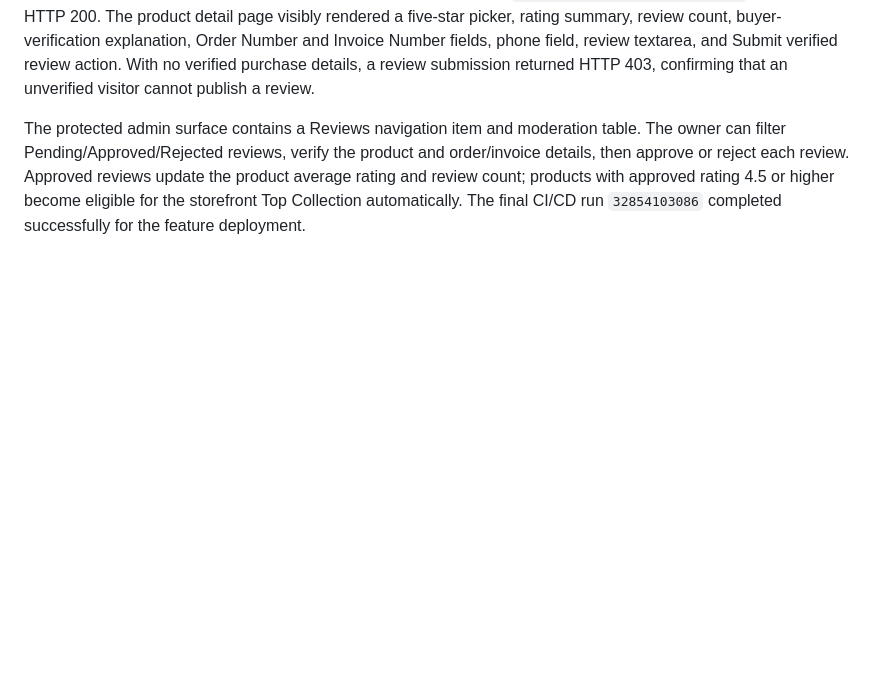
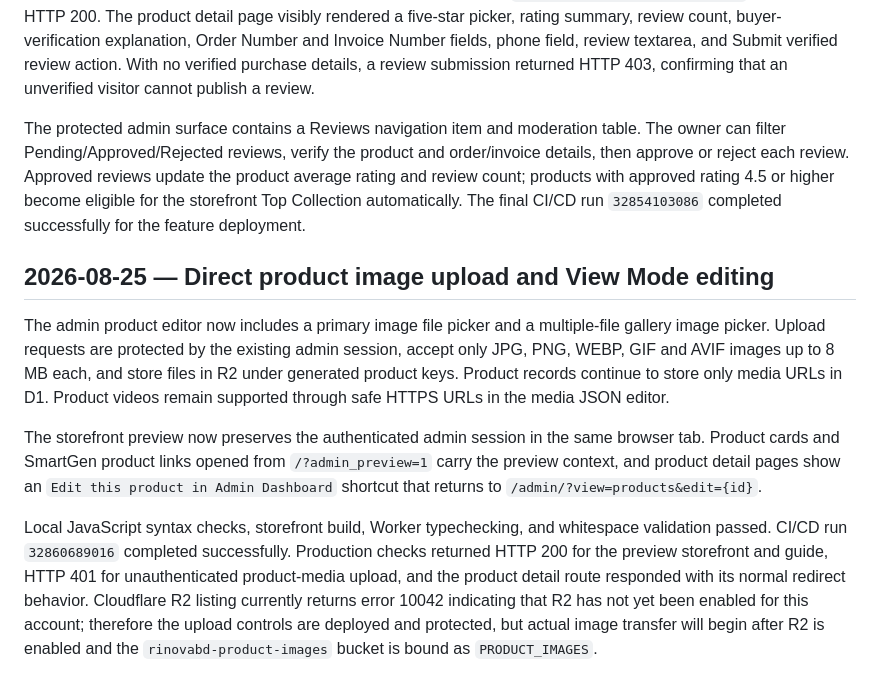
Before and after one commit to bayzed123/rinovabd.com, a Markdown page: live-browser-verification.md, the part around the change. Drawn GitHub-style; blank space fills up the shorter version.

Commit message:
Document direct product upload verification

```diff
--- a/live-browser-verification.md
+++ b/live-browser-verification.md
@@ -37,3 +37,12 @@ The verified-review migration `0008-verified-product-reviews.sql` was applied su
 After deployment, the product API and approved-review endpoint for `himalaya-face-wash-collection` returned HTTP 200. The product detail page visibly rendered a five-star picker, rating summary, review count, buyer-verification explanation, Order Number and Invoice Number fields, phone field, review textarea, and Submit verified review action. With no verified purchase details, a review submission returned HTTP 403, confirming that an unverified visitor cannot publish a review.
 
 The protected admin surface contains a Reviews navigation item and moderation table. The owner can filter Pending/Approved/Rejected reviews, verify the product and order/invoice details, then approve or reject each review. Approved reviews update the product average rating and review count; products with approved rating 4.5 or higher become eligible for the storefront Top Collection automatically. The final CI/CD run `32854103086` completed successfully for the feature deployment.
+
+
+## 2026-08-25 — Direct product image upload and View Mode editing
+
+The admin product editor now includes a primary image file picker and a multiple-file gallery image picker. Upload requests are protected by the existing admin session, accept only JPG, PNG, WEBP, GIF and AVIF images up to 8 MB each, and store files in R2 under generated product keys. Product records continue to store only media URLs in D1. Product videos remain supported through safe HTTPS URLs in the media JSON editor.
+
+The storefront preview now preserves the authenticated admin session in the same browser tab. Product cards and SmartGen product links opened from `/?admin_preview=1` carry the preview context, and product detail pages show an `Edit this product in Admin Dashboard` shortcut that returns to `/admin/?view=products&edit={id}`.
+
+Local JavaScript syntax checks, storefront build, Worker typechecking, and whitespace validation passed. CI/CD run `32860689016` completed successfully. Production checks returned HTTP 200 for the preview storefront and guide, HTTP 401 for unauthenticated product-media upload, and the product detail route responded with its normal redirect behavior. Cloudflare R2 listing currently returns error 10042 indicating that R2 has not yet been enabled for this account; therefore the upload controls are deployed and protected, but actual image transfer will begin after R2 is enabled and the `rinovabd-product-images` bucket is bound as `PRODUCT_IMAGES`.
```
